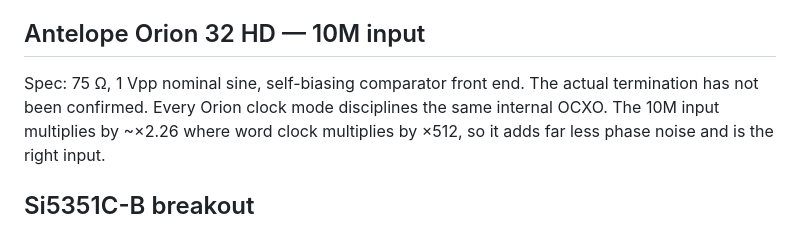
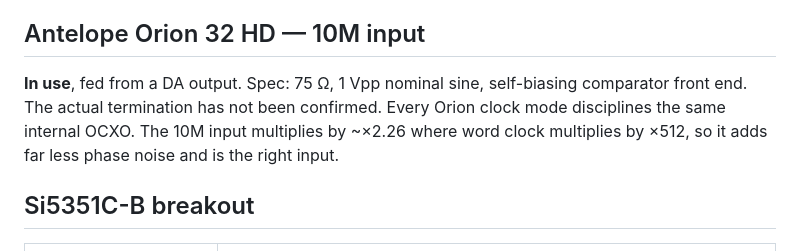
Before and after one commit to mkovero/clock, a Markdown page: docs/hardware.md, the part around the change. GitHub-like rendering.

```diff
--- a/docs/hardware.md
+++ b/docs/hardware.md
@@ -74,8 +74,8 @@ maximum, and it ran that way for years.
 
 ## Antelope Orion 32 HD — 10M input
 
-Spec: 75 Ω, 1 Vpp nominal sine, self-biasing comparator front end. The actual
-termination has not been confirmed. Every Orion clock mode disciplines the same internal
+**In use**, fed from a DA output. Spec: 75 Ω, 1 Vpp nominal sine, self-biasing
+comparator front end. The actual termination has not been confirmed. Every Orion clock mode disciplines the same internal
 OCXO. The 10M input multiplies by ~×2.26 where word clock multiplies by ×512, so it adds
 far less phase noise and is the right input.
 
```
Also changed, not shown: README.md (+1 -1 lines).
